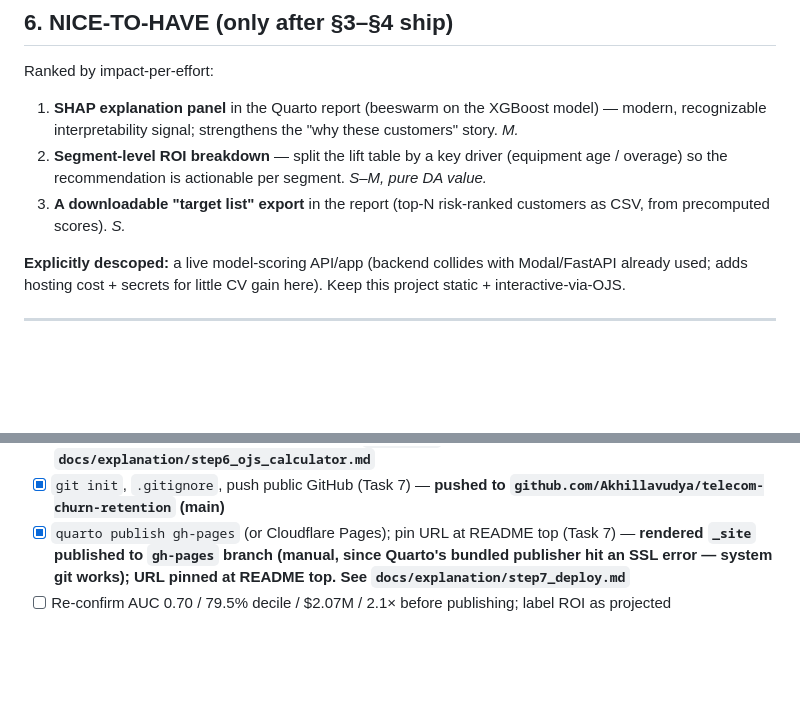
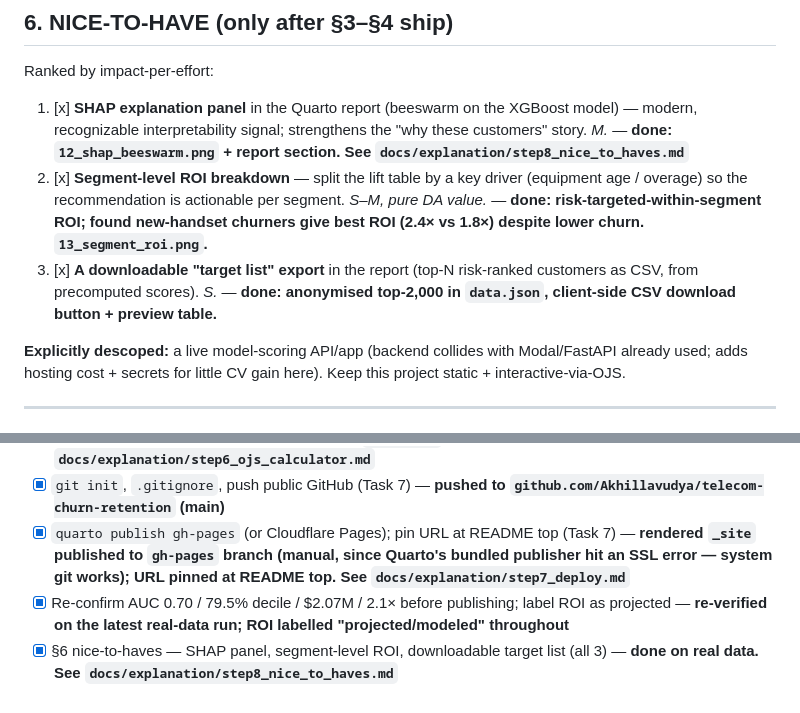
Before and after one commit to Akhillavudya/telecom-churn-retention, a Markdown page: docs/final_plan.md, 2 parts joined by grey strips. Rendered like a GitHub page; blank space fills up the shorter version.

```diff
--- a/docs/final_plan.md
+++ b/docs/final_plan.md
@@ -159,9 +159,9 @@ Use only these on the CV/README, **with the honesty labels**:
 ## 6. NICE-TO-HAVE (only after §3–§4 ship)
 
 Ranked by impact-per-effort:
-1. **SHAP explanation panel** in the Quarto report (beeswarm on the XGBoost model) — modern, recognizable interpretability signal; strengthens the "why these customers" story. *M.*
-2. **Segment-level ROI breakdown** — split the lift table by a key driver (equipment age / overage) so the recommendation is actionable per segment. *S–M, pure DA value.*
-3. **A downloadable "target list" export** in the report (top-N risk-ranked customers as CSV, from precomputed scores). *S.*
+1. [x] **SHAP explanation panel** in the Quarto report (beeswarm on the XGBoost model) — modern, recognizable interpretability signal; strengthens the "why these customers" story. *M.* — **done: `12_shap_beeswarm.png` + report section. See `docs/explanation/step8_nice_to_haves.md`**
+2. [x] **Segment-level ROI breakdown** — split the lift table by a key driver (equipment age / overage) so the recommendation is actionable per segment. *S–M, pure DA value.* — **done: risk-targeted-within-segment ROI; found new-handset churners give best ROI (2.4× vs 1.8×) despite lower churn. `13_segment_roi.png`.**
+3. [x] **A downloadable "target list" export** in the report (top-N risk-ranked customers as CSV, from precomputed scores). *S.* — **done: anonymised top-2,000 in `data.json`, client-side CSV download button + preview table.**
 
 **Explicitly descoped:** a live model-scoring API/app (backend collides with Modal/FastAPI already used; adds hosting cost + secrets for little CV gain here). Keep this project static + interactive-via-OJS.
 
@@ -213,5 +213,6 @@ Alt DS-flavored line (if space on a DS CV): *"Engineered 6 domain features, benc
 - [x] Interactive OJS ROI calculator (sliders → live net benefit / ROI) (Task 6) — **4 sliders → 6 live result cards + reactive net-benefit chart, all client-side on `data.json`; defaults reproduce $2.07M / 2.1×. See `docs/explanation/step6_ojs_calculator.md`**
 - [x] `git init`, `.gitignore`, push public GitHub (Task 7) — **pushed to `github.com/Akhillavudya/telecom-churn-retention` (main)**
 - [x] `quarto publish gh-pages` (or Cloudflare Pages); pin URL at README top (Task 7) — **rendered `_site` published to `gh-pages` branch (manual, since Quarto's bundled publisher hit an SSL error — system git works); URL pinned at README top. See `docs/explanation/step7_deploy.md`**
-- [ ] Re-confirm AUC 0.70 / 79.5% decile / $2.07M / 2.1× before publishing; label ROI as projected
+- [x] Re-confirm AUC 0.70 / 79.5% decile / $2.07M / 2.1× before publishing; label ROI as projected — **re-verified on the latest real-data run; ROI labelled "projected/modeled" throughout**
+- [x] §6 nice-to-haves — SHAP panel, segment-level ROI, downloadable target list (all 3) — **done on real data. See `docs/explanation/step8_nice_to_haves.md`**
 </content>
```
Also changed, not shown: README.md (+4 -1 lines), docs/explanation/step8_nice_to_haves.md (added, +124 -0 lines).
